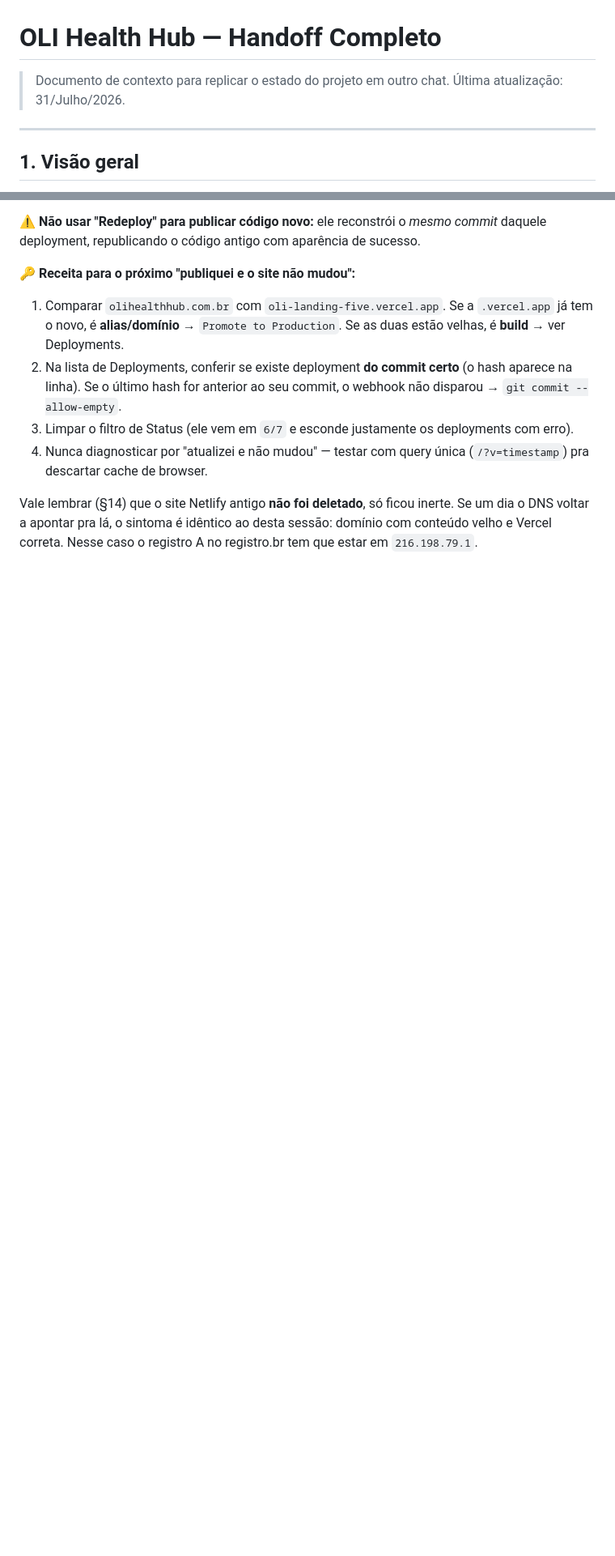
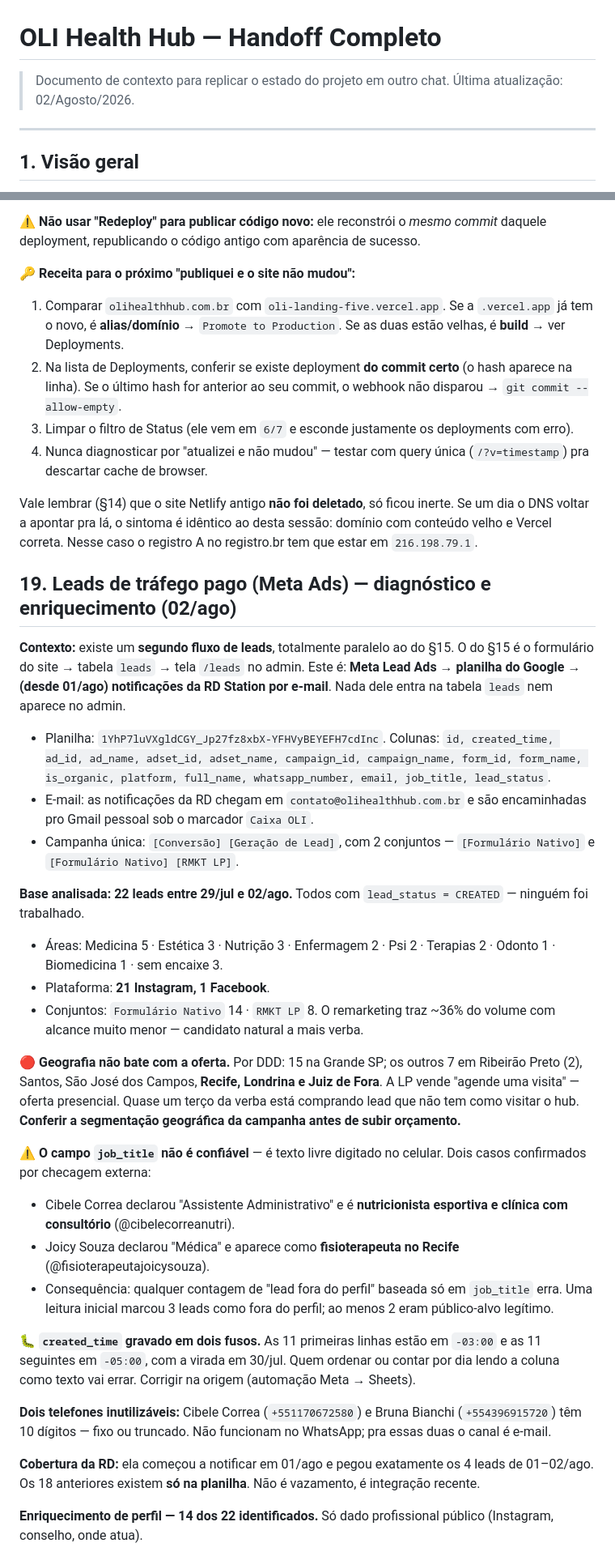
Before and after one commit to oli-health-hub/oli-health-hub, a Markdown page: docs/HANDOFF.md, 2 parts joined by grey strips. Shown at 81% size. Drawn GitHub-style; blank space fills up the shorter version.

Commit message:
docs: registra diagnóstico e enriquecimento dos leads de Meta Ads (§19)

```diff
--- a/docs/HANDOFF.md
+++ b/docs/HANDOFF.md
@@ -1,7 +1,7 @@
 # OLI Health Hub — Handoff Completo
 
 > Documento de contexto para replicar o estado do projeto em outro chat.
-> Última atualização: 31/Julho/2026.
+> Última atualização: 02/Agosto/2026.
 
 ---
 
@@ -842,3 +842,32 @@ Diagnóstico registrado para não refazer:
 
 Vale lembrar (§14) que o site Netlify antigo **não foi deletado**, só ficou inerte. Se um dia o DNS voltar a apontar pra lá, o sintoma é idêntico ao desta sessão: domínio com conteúdo velho e Vercel correta. Nesse caso o registro A no registro.br tem que estar em `216.198.79.1`.
 
+## 19. Leads de tráfego pago (Meta Ads) — diagnóstico e enriquecimento (02/ago)
+
+**Contexto:** existe um **segundo fluxo de leads**, totalmente paralelo ao do §15. O do §15 é o formulário do site → tabela `leads` → tela `/leads` no admin. Este é: **Meta Lead Ads → planilha do Google → (desde 01/ago) notificações da RD Station por e-mail**. Nada dele entra na tabela `leads` nem aparece no admin.
+
+- Planilha: `1YhP7luVXgldCGY_Jp27fz8xbX-YFHVyBEYEFH7cdInc`. Colunas: `id, created_time, ad_id, ad_name, adset_id, adset_name, campaign_id, campaign_name, form_id, form_name, is_organic, platform, full_name, whatsapp_number, email, job_title, lead_status`.
+- E-mail: as notificações da RD chegam em `contato@olihealthhub.com.br` e são encaminhadas pro Gmail pessoal sob o marcador `Caixa OLI`.
+- Campanha única: `[Conversão] [Geração de Lead]`, com 2 conjuntos — `[Formulário Nativo]` e `[Formulário Nativo] [RMKT LP]`.
+
+**Base analisada: 22 leads entre 29/jul e 02/ago.** Todos com `lead_status = CREATED` — ninguém foi trabalhado.
+
+- Áreas: Medicina 5 · Estética 3 · Nutrição 3 · Enfermagem 2 · Psi 2 · Terapias 2 · Odonto 1 · Biomedicina 1 · sem encaixe 3.
+- Plataforma: **21 Instagram, 1 Facebook**.
+- Conjuntos: `Formulário Nativo` 14 · `RMKT LP` 8. O remarketing traz ~36% do volume com alcance muito menor — candidato natural a mais verba.
+
+**🔴 Geografia não bate com a oferta.** Por DDD: 15 na Grande SP; os outros 7 em Ribeirão Preto (2), Santos, São José dos Campos, **Recife, Londrina e Juiz de Fora**. A LP vende "agende uma visita" — oferta presencial. Quase um terço da verba está comprando lead que não tem como visitar o hub. **Conferir a segmentação geográfica da campanha antes de subir orçamento.**
+
+**⚠️ O campo `job_title` não é confiável** — é texto livre digitado no celular. Dois casos confirmados por checagem externa:
+- Cibele Correa declarou "Assistente Administrativo" e é **nutricionista esportiva e clínica com consultório** (@cibelecorreanutri).
+- Joicy Souza declarou "Médica" e aparece como **fisioterapeuta no Recife** (@fisioterapeutajoicysouza).
+- Consequência: qualquer contagem de "lead fora do perfil" baseada só em `job_title` erra. Uma leitura inicial marcou 3 leads como fora do perfil; ao menos 2 eram público-alvo legítimo.
+
+**🐛 `created_time` gravado em dois fusos.** As 11 primeiras linhas estão em `-03:00` e as 11 seguintes em `-05:00`, com a virada em 30/jul. Quem ordenar ou contar por dia lendo a coluna como texto vai errar. Corrigir na origem (automação Meta → Sheets).
+
+**Dois telefones inutilizáveis:** Cibele Correa (`+551170672580`) e Bruna Bianchi (`+554396915720`) têm 10 dígitos — fixo ou truncado. Não funcionam no WhatsApp; pra essas duas o canal é e-mail.
+
+**Cobertura da RD:** ela começou a notificar em 01/ago e pegou exatamente os 4 leads de 01–02/ago. Os 18 anteriores existem **só na planilha**. Não é vazamento, é integração recente.
+
+**Enriquecimento de perfil — 14 dos 22 identificados.** Só dado profissional público (Instagram, conselho, onde atua).
+
```
Also changed, not shown: other parts of docs/HANDOFF.md (+14 -0 lines).
